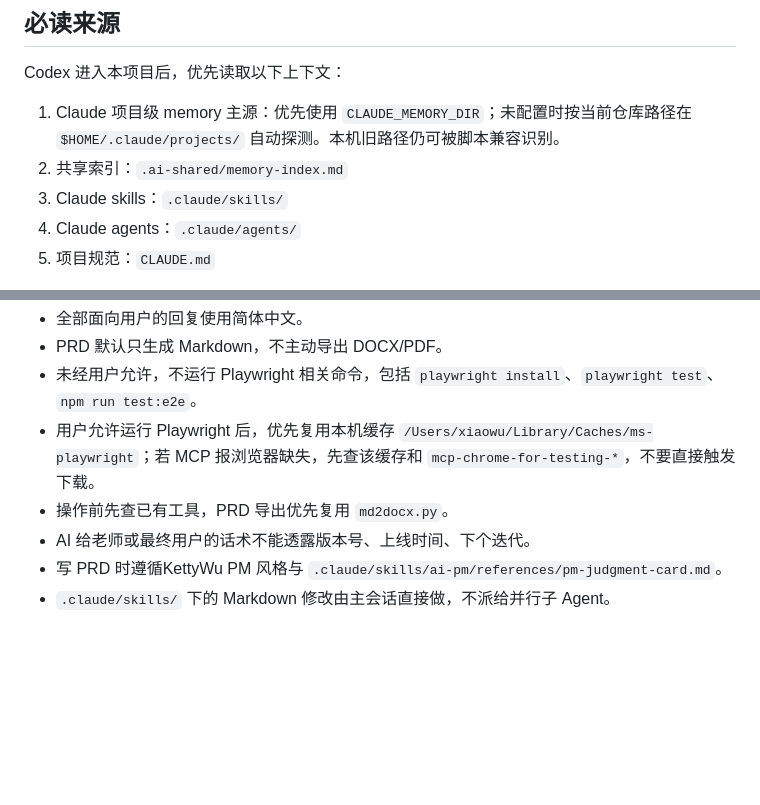
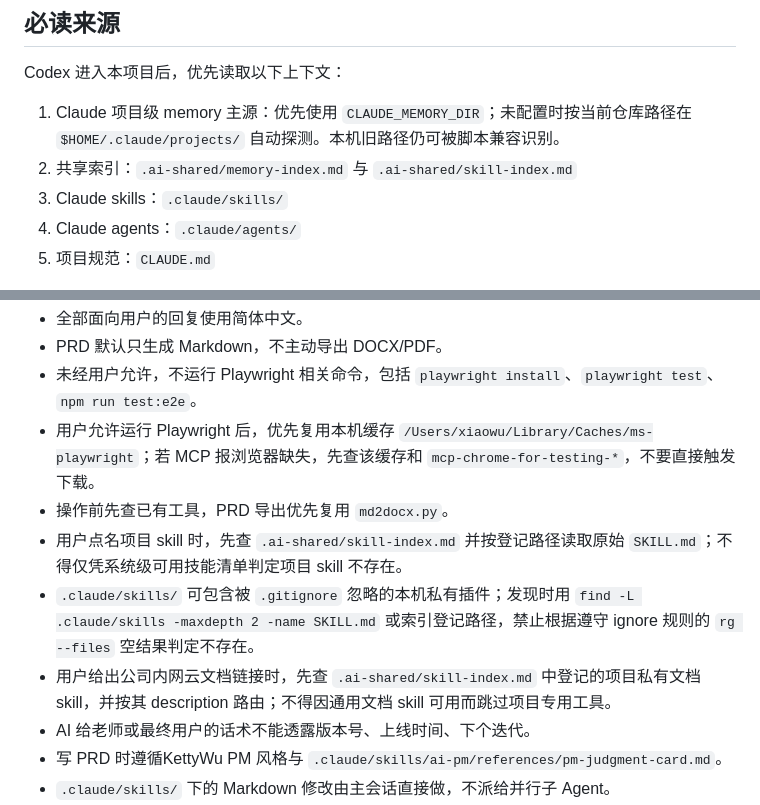
Before and after one commit to K3tty5555/AI_PM, a Markdown page: AGENTS.md, 2 parts joined by grey strips. Drawn GitHub-style; blank space fills up the shorter version.

Commit message:
docs: improve project skill discovery rules

```diff
--- a/AGENTS.md
+++ b/AGENTS.md
@@ -7,7 +7,7 @@
 Codex 进入本项目后，优先读取以下上下文：
 
 1. Claude 项目级 memory 主源：优先使用 `CLAUDE_MEMORY_DIR`；未配置时按当前仓库路径在 `$HOME/.claude/projects/` 自动探测。本机旧路径仍可被脚本兼容识别。
-2. 共享索引：`.ai-shared/memory-index.md`
+2. 共享索引：`.ai-shared/memory-index.md` 与 `.ai-shared/skill-index.md`
 3. Claude skills：`.claude/skills/`
 4. Claude agents：`.claude/agents/`
 5. 项目规范：`CLAUDE.md`
@@ -49,6 +49,9 @@ scripts/ai-sync/check-ai-context-freshness.sh
 - 未经用户允许，不运行 Playwright 相关命令，包括 `playwright install`、`playwright test`、`npm run test:e2e`。
 - 用户允许运行 Playwright 后，优先复用本机缓存 `/Users/xiaowu/Library/Caches/ms-playwright`；若 MCP 报浏览器缺失，先查该缓存和 `mcp-chrome-for-testing-*`，不要直接触发下载。
 - 操作前先查已有工具，PRD 导出优先复用 `md2docx.py`。
+- 用户点名项目 skill 时，先查 `.ai-shared/skill-index.md` 并按登记路径读取原始 `SKILL.md`；不得仅凭系统级可用技能清单判定项目 skill 不存在。
+- `.claude/skills/` 可包含被 `.gitignore` 忽略的本机私有插件；发现时用 `find -L .claude/skills -maxdepth 2 -name SKILL.md` 或索引登记路径，禁止根据遵守 ignore 规则的 `rg --files` 空结果判定不存在。
+- 用户给出公司内网云文档链接时，先查 `.ai-shared/skill-index.md` 中登记的项目私有文档 skill，并按其 description 路由；不得因通用文档 skill 可用而跳过项目专用工具。
 - AI 给老师或最终用户的话术不能透露版本号、上线时间、下个迭代。
 - 写 PRD 时遵循KettyWu PM 风格与 `.claude/skills/ai-pm/references/pm-judgment-card.md`。
 - `.claude/skills/` 下的 Markdown 修改由主会话直接做，不派给并行子 Agent。
```
